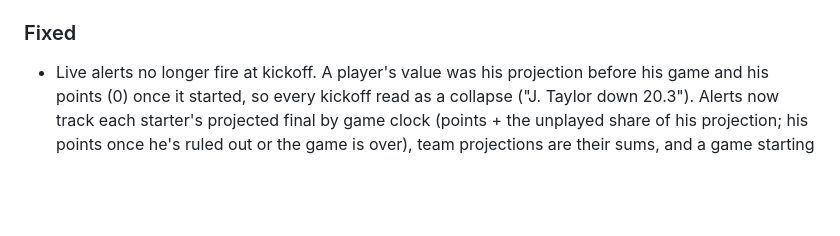
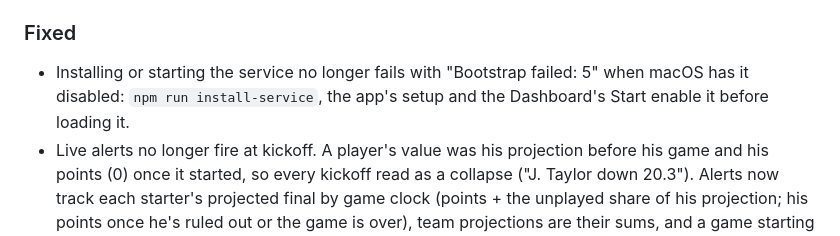
Before and after one commit to mbsoft/waterboy, a Markdown page: CHANGELOG.md, the part around the change. Rendered like a GitHub page; blank space fills up the shorter version.

Commit message:
CHANGELOG: the launchd enable-before-bootstrap fix

```diff
--- a/CHANGELOG.md
+++ b/CHANGELOG.md
@@ -71,6 +71,8 @@ publishes it as the GitHub Release notes.
   to downgrade, restore `state.db` from before the upgrade.
 
 ### Fixed
+- Installing or starting the service no longer fails with "Bootstrap failed: 5" when macOS has it disabled:
+  `npm run install-service`, the app's setup and the Dashboard's Start enable it before loading it.
 - Live alerts no longer fire at kickoff. A player's value was his projection before his game and
   his points (0) once it started, so every kickoff read as a collapse ("J. Taylor down 20.3").
   Alerts now track each starter's projected final by game clock (points + the unplayed share of
```
